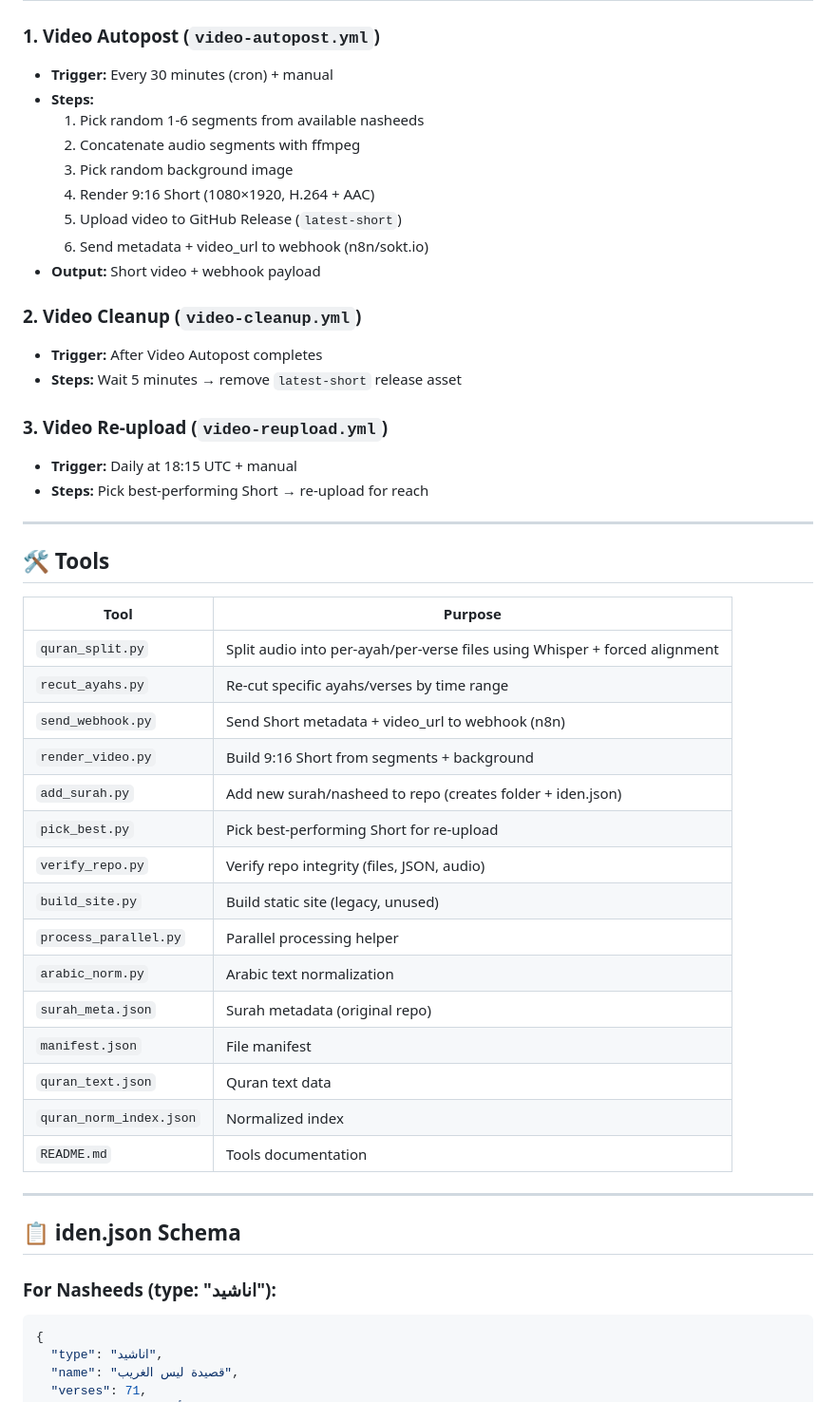
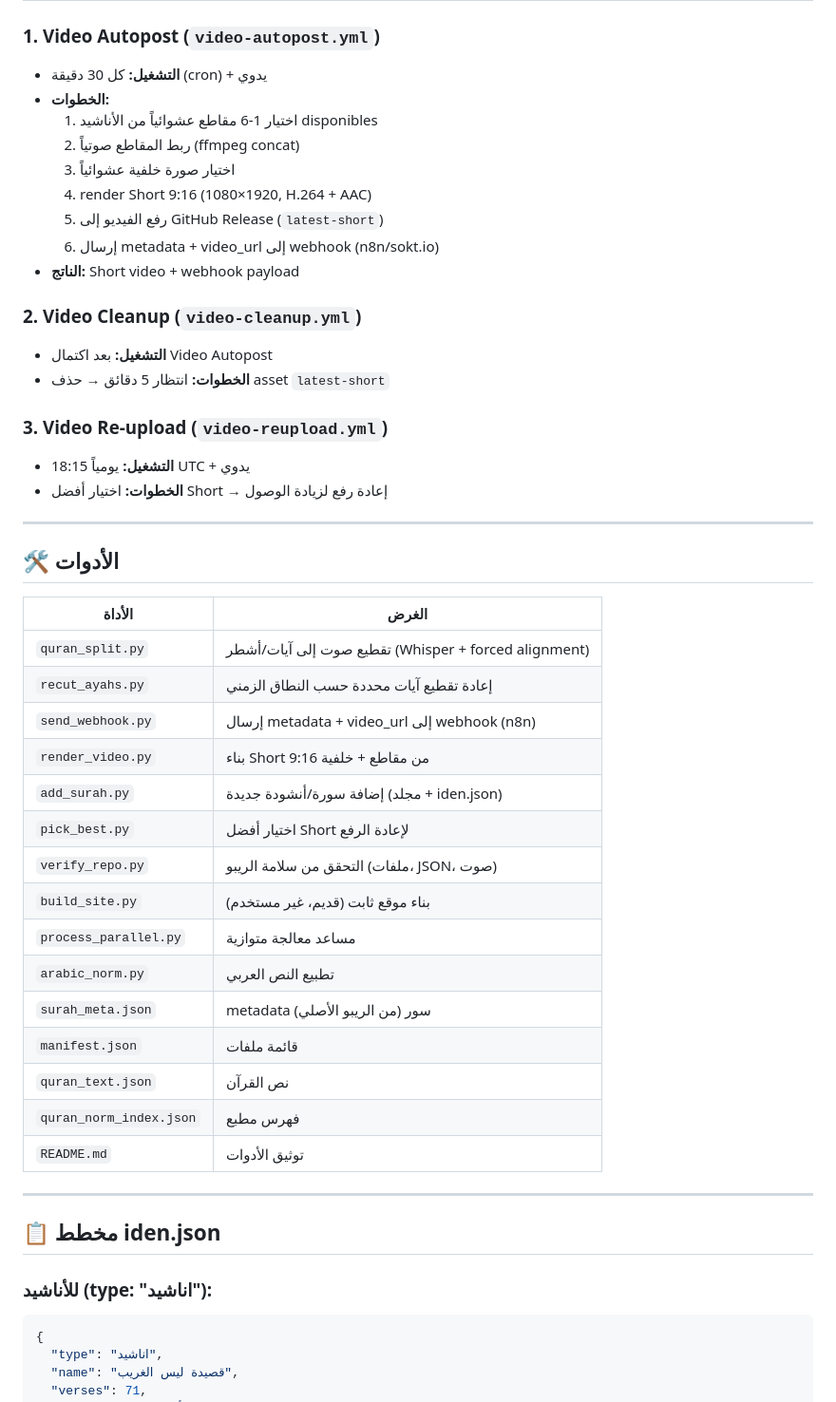
Before and after one commit to AmmarBasha2011/Ammar-Records-Two, a Markdown page: README.md, the part around one of its changes. Shown at 95% size. Drawn GitHub-style.

````diff
--- a/README.md
+++ b/README.md
@@ -81,51 +76,51 @@ Ammar-Records-Two/
 ## 🔄 Workflows
 
 ### 1. Video Autopost (`video-autopost.yml`)
-- **Trigger:** Every 30 minutes (cron) + manual
-- **Steps:**
-  1. Pick random 1-6 segments from available nasheeds
-  2. Concatenate audio segments with ffmpeg
-  3. Pick random background image
-  4. Render 9:16 Short (1080×1920, H.264 + AAC)
-  5. Upload video to GitHub Release (`latest-short`)
-  6. Send metadata + video_url to webhook (n8n/sokt.io)
-- **Output:** Short video + webhook payload
+- **التشغيل:** كل 30 دقيقة (cron) + يدوي
+- **الخطوات:**
+  1. اختيار 1-6 مقاطع عشوائياً من الأناشيد disponibles
+  2. ربط المقاطع صوتياً (ffmpeg concat)
+  3. اختيار صورة خلفية عشوائياً
+  4. render Short 9:16 (1080×1920, H.264 + AAC)
+  5. رفع الفيديو إلى GitHub Release (`latest-short`)
+  6. إرسال metadata + video_url إلى webhook (n8n/sokt.io)
+- **الناتج:** Short video + webhook payload
 
 ### 2. Video Cleanup (`video-cleanup.yml`)
-- **Trigger:** After Video Autopost completes
-- **Steps:** Wait 5 minutes → remove `latest-short` release asset
+- **التشغيل:** بعد اكتمال Video Autopost
+- **الخطوات:** انتظار 5 دقائق → حذف asset `latest-short`
 
 ### 3. Video Re-upload (`video-reupload.yml`)
-- **Trigger:** Daily at 18:15 UTC + manual
-- **Steps:** Pick best-performing Short → re-upload for reach
+- **التشغيل:** يومياً 18:15 UTC + يدوي
+- **الخطوات:** اختيار أفضل Short → إعادة رفع لزيادة الوصول
 
 ---
 
-## 🛠️ Tools
+## 🛠️ الأدوات
 
-| Tool | Purpose |
-|------|---------|
-| `quran_split.py` | Split audio into per-ayah/per-verse files using Whisper + forced alignment |
-| `recut_ayahs.py` | Re-cut specific ayahs/verses by time range |
-| `send_webhook.py` | Send Short metadata + video_url to webhook (n8n) |
-| `render_video.py` | Build 9:16 Short from segments + background |
-| `add_surah.py` | Add new surah/nasheed to repo (creates folder + iden.json) |
-| `pick_best.py` | Pick best-performing Short for re-upload |
-| `verify_repo.py` | Verify repo integrity (files, JSON, audio) |
-| `build_site.py` | Build static site (legacy, unused) |
-| `process_parallel.py` | Parallel processing helper |
-| `arabic_norm.py` | Arabic text normalization |
-| `surah_meta.json` | Surah metadata (original repo) |
-| `manifest.json` | File manifest |
-| `quran_text.json` | Quran text data |
-| `quran_norm_index.json` | Normalized index |
-| `README.md` | Tools documentation |
+| الأداة | الغرض |
+|--------|-------|
+| `quran_split.py` | تقطيع صوت إلى آيات/أشطر (Whisper + forced alignment) |
+| `recut_ayahs.py` | إعادة تقطيع آيات محددة حسب النطاق الزمني |
+| `send_webhook.py` | إرسال metadata + video_url إلى webhook (n8n) |
+| `render_video.py` | بناء Short 9:16 من مقاطع + خلفية |
+| `add_surah.py` | إضافة سورة/أنشودة جديدة (مجلد + iden.json) |
+| `pick_best.py` | اختيار أفضل Short لإعادة الرفع |
+| `verify_repo.py` | التحقق من سلامة الريبو (ملفات، JSON، صوت) |
+| `build_site.py` | بناء موقع ثابت (قديم، غير مستخدم) |
+| `process_parallel.py` | مساعد معالجة متوازية |
+| `arabic_norm.py` | تطبيع النص العربي |
+| `surah_meta.json` | metadata سور (من الريبو الأصلي) |
+| `manifest.json` | قائمة ملفات |
+| `quran_text.json` | نص القرآن |
+| `quran_norm_index.json` | فهرس مطبع |
+| `README.md` | توثيق الأدوات |
 
 ---
 
-## 📋 iden.json Schema
+## 📋 مخطط iden.json
 
-### For Nasheeds (type: "اناشيد"):
+### للأناشيد (type: "اناشيد"):
 ```json
 {
   "type": "اناشيد",
````
Also changed, not shown: other parts of README.md (+90 -122 lines).
